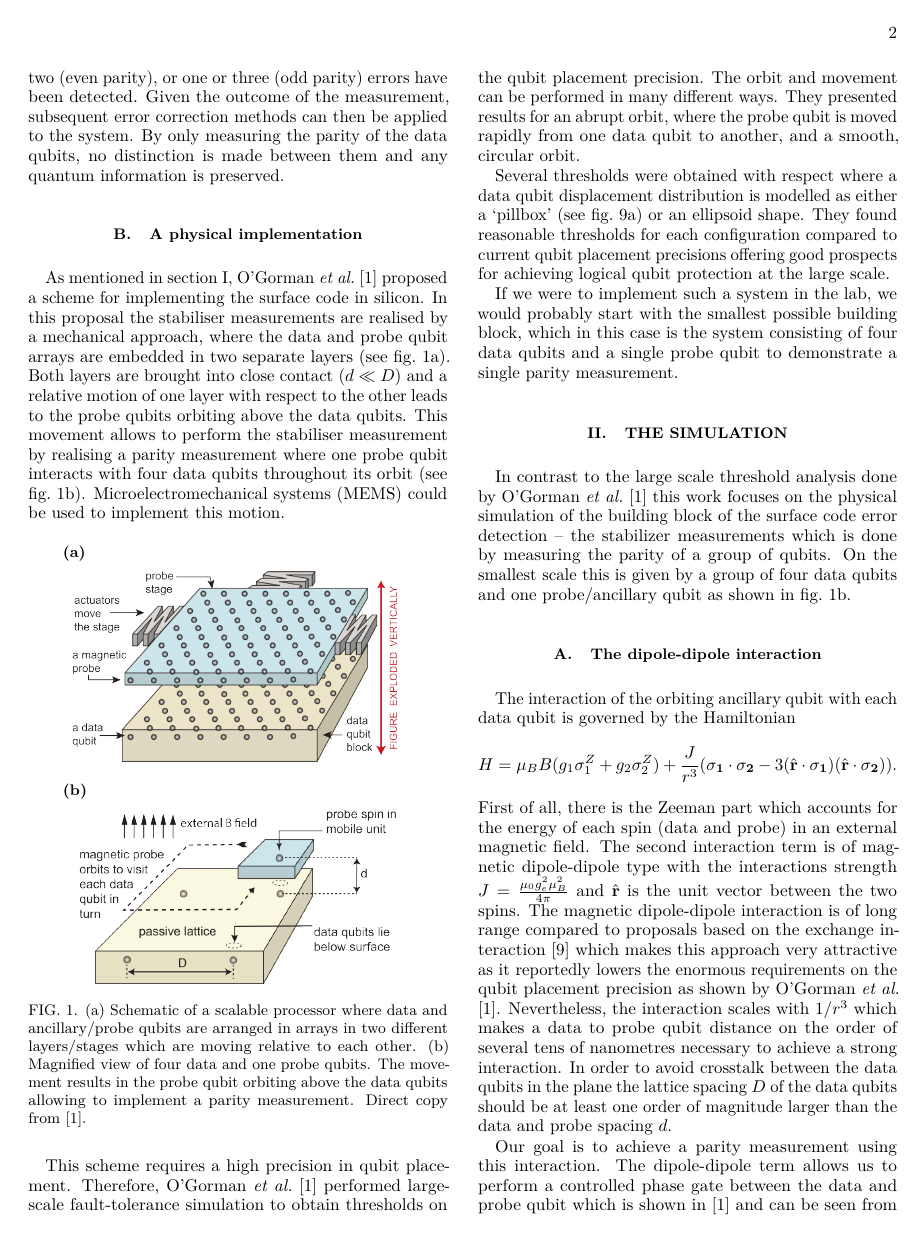
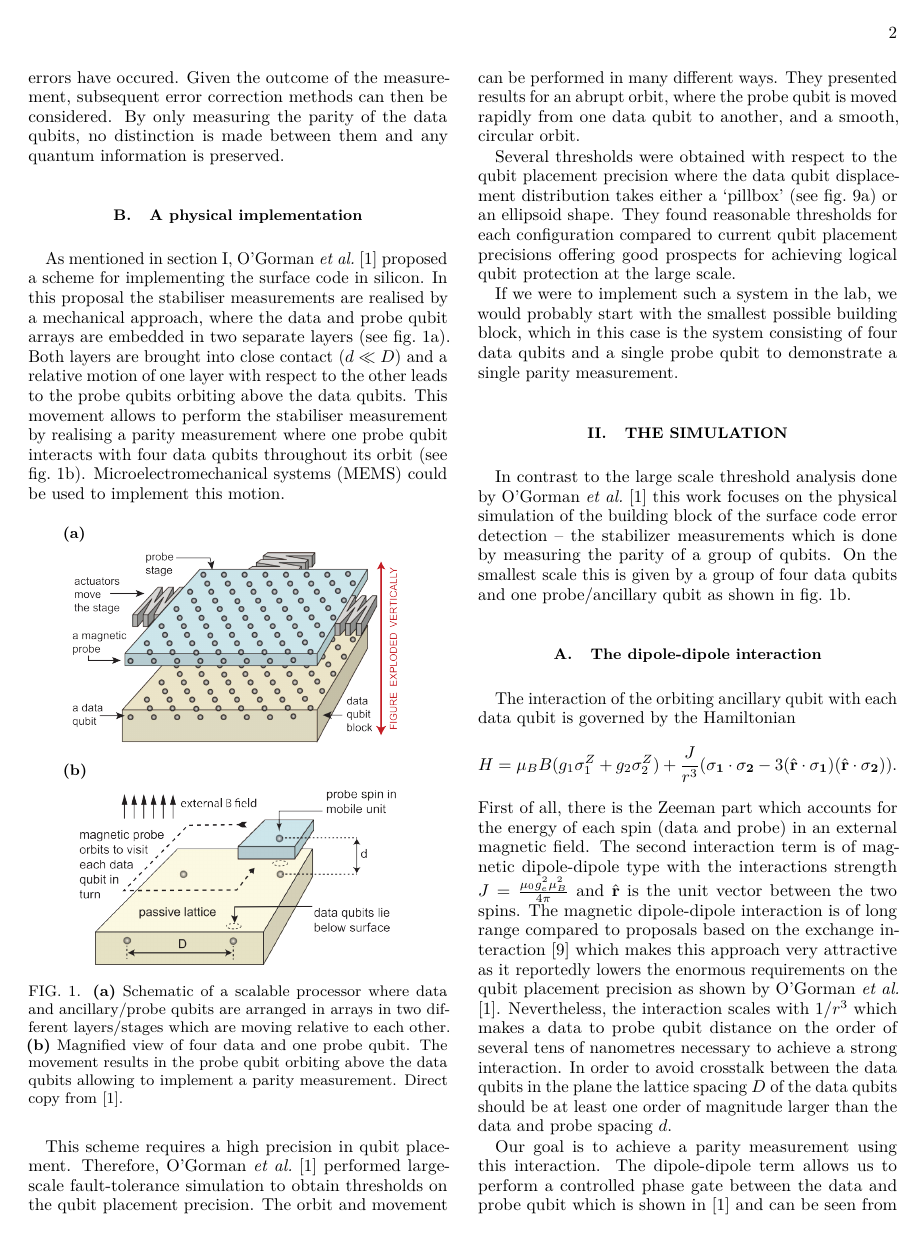
Before and after one commit to sqvarfort/data_probe_qubit_simulation, a LaTeX paper (writeup/report.tex, which reads writeup/introduction.tex): page 2 of 11. Compiled offline with pdfLaTeX.

Commit message:
Some ctypos corrections in the introduction

```diff
--- a/writeup/introduction.tex
+++ b/writeup/introduction.tex
@@ -1,17 +1,17 @@
 \section{Introduction} \label{sec:introduction}
 
-It is generally agreed upon that large-scale, universal quantum computing will require comprehensive error correction. One such candidate is the so-called surface code, but the question remains how to physically implement such a system. In \cite{OGorman2016}, O'Gorman \textit{et al}. proposed a method which relies on physically moving probe qubits across four data qubits to perform the stabiliser measurement. In the paper, they performed a large scale simulation and found reasonable fault-tolerance thresholds which suggest that the proposal is both viable and scalable.
+It is generally agreed upon that large-scale, universal quantum computing will require comprehensive error correction. One such candidate is the so-called surface code, but the question remains how to physically implement such a system. In \cite{OGorman2016}, O'Gorman \textit{et al}. proposed a method which relies on physically moving probe qubits across four data qubits to perform the stabiliser measurement. In their analysis, they performed a large scale simulation and found reasonable fault-tolerance thresholds which suggest that the proposal is both viable and scalable.
 
-In this report, we will build the proposal for a silicon based surface code quantum computer in  \cite{OGorman2016} and simulate a simple model that contains all the essential features of the proposal. We will focus on four data qubit and one probe qubit, and introduce individual errors into the simulations to see how the performance of the system is affected.
+In this report, we will build upon this proposal for a silicon based surface code quantum computer in  \cite{OGorman2016} and simulate a simple model that contains all the essential features. We will focus on four data qubit and one probe qubit, and introduce individual errors into the simulations to see how the performance of the system is affected.
 
-The report is structured as follows: In the subsequent sections, we will introduce the surface code and the results obtained in \citet{OGorman2016}. We will then go on review the methods used in the simulation in section \@ \ref{sec:simulation} as well as review the spin species available for an eventual experimental implementation. Following that, in section \@ \ref{sec:errors} we introduce various errors into our model in and show how they affect the performance of the system. Finally, we summarise our results in section \@ \ref{sec:conclusions} and provide a number of suggestions regarding where future investigations can be concentrated.
+The report is structured as follows: In the subsequent sections, we will introduce the surface code and the results obtained in \citet{OGorman2016}. We will then go on review the methods used in the simulation in section \@ \ref{sec:simulation} as well as review the spin species available for an eventual experimental implementation. Following that, in section \@ \ref{sec:errors} we introduce various errors into our model and show how they affect the performance of the system. Finally, we summarise our results in section \@ \ref{sec:conclusions} and provide a number of suggestions regarding where future investigations can be concentrated.
 
 A Git repository containing the code used in our work can be found at \url{https://github.com/sqvarfort/data_probe_qubit_simulation}.
 
 \subsection{The surface code}
 The surface code is one of the most-well studied fault-tolerant codes \cite{Wang2011,Fowler2012}. Its versatility, large code distance, and large fault-tolerance threshold ($1.1\%$) have contributed to various proposals \cite{Fowler2012,Pica2014,Tosi2015,Hill2015,OGorman2016} and some attempts at physical implementation \cite{Barends2014,Kelly2015}. One key aspect of the surface code is its use of vertex and plaquette operators that perform stabiliser measurements on all data qubits using ancillary qubits. If one stabiliser gives a measurement outcome $-1$, it means that these specific four data qubits have undergone an error, whereas a $+1$ outcome indicates that the qubit states are in the codespace. As a consequence, the stabiliser measurements cannot identify errors that correspond to logical operations. At the same time, the stabiliser allows us to actually perform logical operations, which means that a physical implementation of the surface code would not require individual addressing of the data qubits, apart from some global initialisation method.
 
-The stabiliser measurements require several data qubits to interact with one ancillary qubit. This probe qubit is then measured, and its outcome is essentially a parity measurement of four data qubits, that is, whether none or two  (even parity), or one or three (odd parity) errors have been detected. Given the outcome of the measurement, subsequent error correction methods can then be applied to the system. By only measuring the parity of the data qubits, no distinction is made between them and any quantum information is preserved.
+The stabiliser measurements require several data qubits to interact with one ancillary qubit. This probe qubit is then measured, and its outcome is essentially a parity measurement of the four data qubits, that is, whether none or two  (even parity), or one or three (odd parity) errors have occured. Given the outcome of the measurement, subsequent error correction methods can then be considered. By only measuring the parity of the data qubits, no distinction is made between them and any quantum information is preserved.
 
 
 
@@ -26,13 +26,13 @@ As mentioned in section \ref{sec:introduction},  \citet{OGorman2016} proposed a
 	\centering
 	\subfloat[]{ \includegraphics[width=0.8\linewidth]{../Figures/paper-mems} \label{FIG:paper-mems}}\\
 	\subfloat[]{ \includegraphics[width=0.8\linewidth]{../Figures/paper-parity} \label{FIG:paper-parity}}
-	\caption[paper]{(a) Schematic of a scalable processor where data and ancillary/probe qubits are arranged in arrays in two different layers/stages which are moving relative to each other. (b) Magnified view of four data and one probe qubits. The movement results in the probe qubit orbiting above the data qubits allowing to implement a parity measurement. Direct copy from \cite{OGorman2016}.}
+	\caption[paper]{\textbf{(a)} Schematic of a scalable processor where data and ancillary/probe qubits are arranged in arrays in two different layers/stages which are moving relative to each other. \textbf{(b)} Magnified view of four data and one probe qubit. The movement results in the probe qubit orbiting above the data qubits allowing to implement a parity measurement. Direct copy from \cite{OGorman2016}.}
 	\label{FIG:paper}
 \end{figure}
 
 This scheme requires a high precision in qubit placement. Therefore, \citet{OGorman2016} performed large-scale fault-tolerance simulation to obtain thresholds on the qubit placement precision. The orbit and movement can be performed in many different ways. They presented results for an abrupt orbit, where the probe qubit is moved rapidly from one data qubit to another, and a smooth, circular orbit.
 
-Several thresholds were obtained with respect where a data qubit displacement distribution is modelled as either a `pillbox' (see fig.\@ \ref{fig:pillbox}) or an ellipsoid shape.
+Several thresholds were obtained with respect to the qubit placement precision where the data qubit displacement distribution takes either a `pillbox' (see fig.\@ \ref{fig:pillbox}) or an ellipsoid shape.
 They found reasonable thresholds for each configuration compared to current qubit placement precisions offering good prospects for achieving logical qubit protection at the large scale.
 
 If we were to implement such a system in the lab, we would probably start with the smallest possible building block, which in this case is the system consisting of four data qubits and a single probe qubit to demonstrate a single parity measurement.
```
